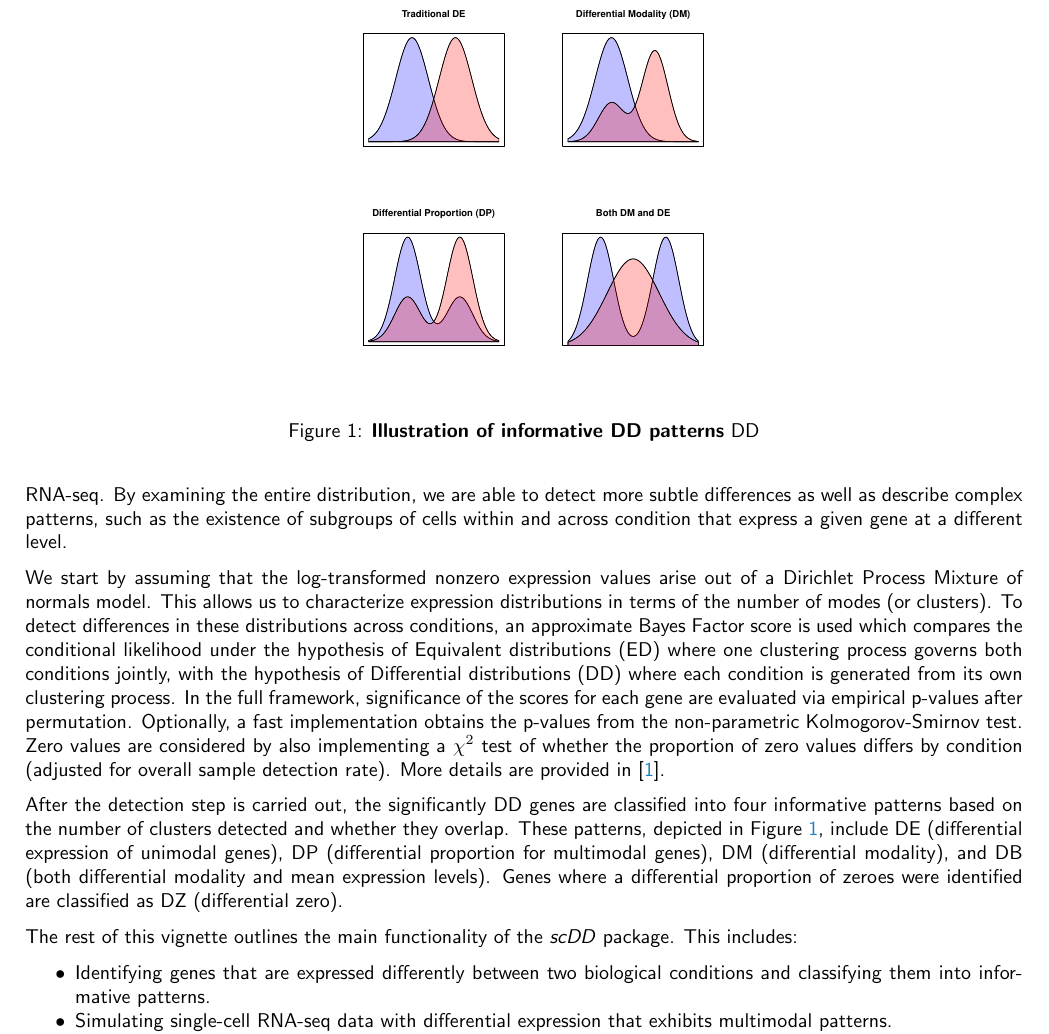
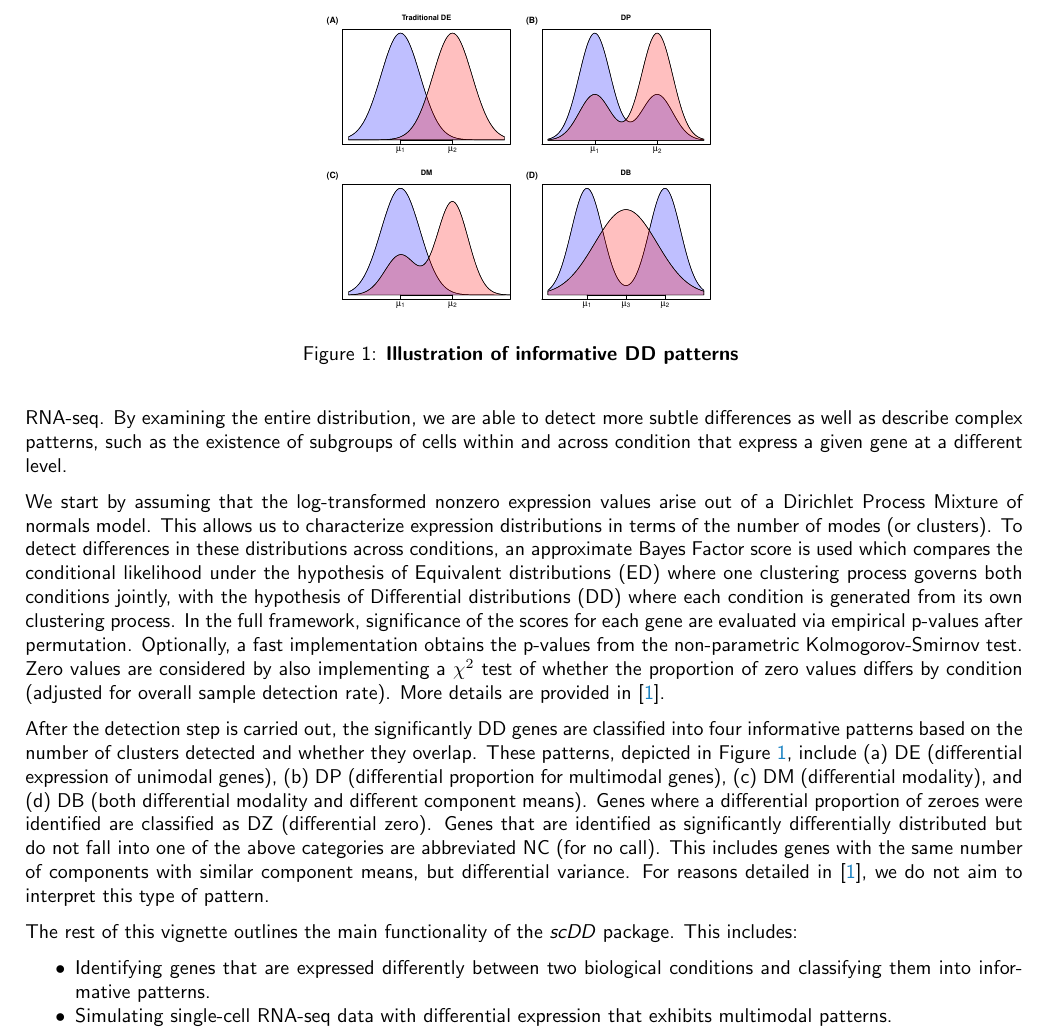
Before and after one commit to kdkorthauer/scDD, a LaTeX document (vignettes/scDD.tex): part of page 2 of 10, cut at the place of the change. The pictures show the PDF file vignettes/scDD.pdf that the author committed with the source.

Commit message:
update vignette re: category labels

```diff
--- a/vignettes/scDD.tex
+++ b/vignettes/scDD.tex
@@ -77,9 +77,9 @@ Our aim is two-fold: (1) to detect which genes have different expression distrib
 
 We start by assuming that the log-transformed nonzero expression values arise out of a Dirichlet Process Mixture of normals model.  This allows us to characterize expression distributions in terms of the number of modes (or clusters).  To detect differences in these distributions across conditions, an approximate Bayes Factor score is used which compares the conditional likelihood under the hypothesis of Equivalent distributions (ED) where one clustering process governs both conditions jointly, with the hypothesis of Differential distributions (DD) where each condition is generated from its own clustering process.  In the full framework, significance of the scores for each gene are evaluated via empirical p-values after permutation.  Optionally, a fast implementation obtains the p-values from the non-parametric Kolmogorov-Smirnov test.  Zero values are considered by also implementing a $\chi^2$ test of whether the proportion of zero values differs by condition (adjusted for overall sample detection rate).  More details are provided in \cite{korthauer2015}.
 
-After the detection step is carried out, the significantly DD genes are classified into four informative patterns based on the number of clusters detected and whether they overlap.  These patterns, depicted in Figure~\ref{figure/DD}, include DE (differential expression of unimodal genes), DP (differential proportion for multimodal genes), DM (differential modality), and DB (both differential modality and mean expression levels).  Genes where a differential proportion of zeroes were identified are classified as DZ (differential zero).
+After the detection step is carried out, the significantly DD genes are classified into four informative patterns based on the number of clusters detected and whether they overlap.  These patterns, depicted in Figure~\ref{figure/DD}, include (a) DE (differential expression of unimodal genes), (b) DP (differential proportion for multimodal genes), (c) DM (differential modality), and (d) DB (both differential modality and different component means).  Genes where a differential proportion of zeroes were identified are classified as DZ (differential zero).  Genes that are identified as significantly differentially distributed but do not fall into one of the above categories are abbreviated NC (for no call). This includes genes with the same number of components with similar component means, but differential variance.  For reasons detailed in \cite{korthauer2015}, we do not aim to interpret this type of pattern.
 
-\incfig{figure/DD}{0.4\textwidth}{Illustration of informative DD patterns}{DD}
+\incfig{figure/DD}{0.4\textwidth}{Illustration of informative DD patterns}
 
 The rest of this vignette outlines the main functionality of the \Rpackage{scDD} package.  This includes:
 
```
Also changed, not shown: vignettes/vignette.bib (+2 -2 lines), vignettes/figure/DD.pdf, vignettes/figure/plotGrid-1.pdf, vignettes/scDD.pdf, 1 other file.
